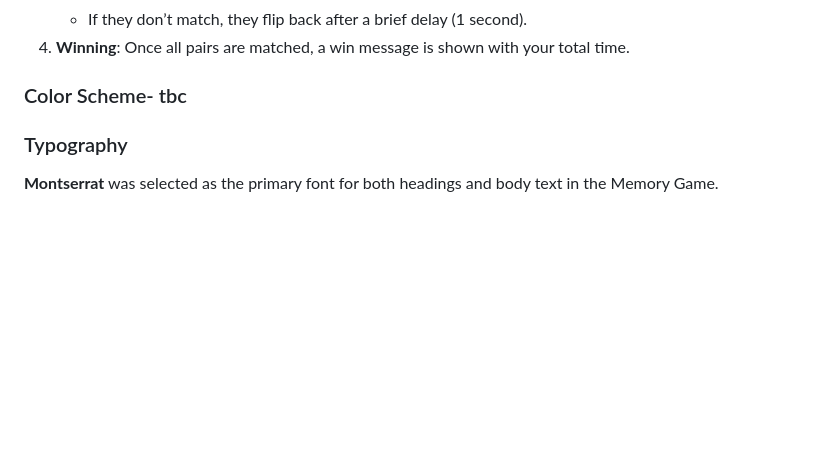
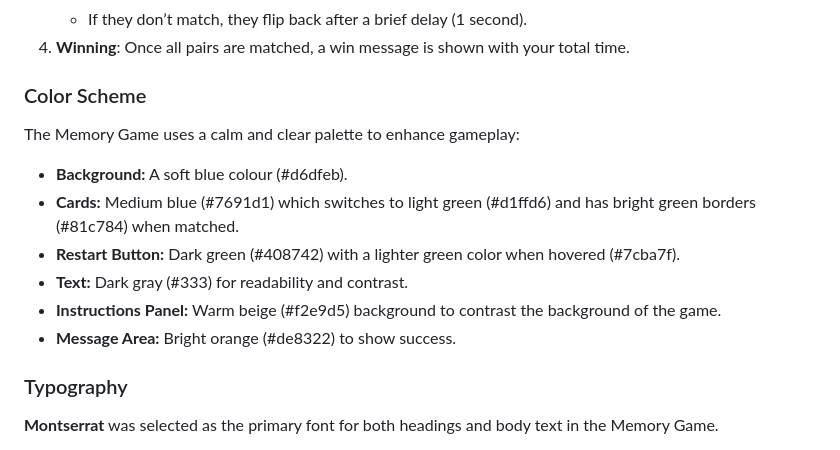
Before and after one commit to HannaMussa/memorygame, a Markdown page: README.md, the part around the change. GitHub-like rendering; blank space fills up the shorter version.

Commit message:
Color scheme section completed on README.md

```diff
--- a/README.md
+++ b/README.md
@@ -25,7 +25,16 @@ This memory game is easy to use, works smoothly on any device, and is perfect fo
    - If they don’t match, they flip back after a brief delay (1 second).
 4. **Winning**: Once all pairs are matched, a win message is shown with your total time.
 
-### Color Scheme- tbc
+### Color Scheme
+
+The Memory Game uses a calm and clear palette to enhance gameplay:
+
+* **Background:** A soft blue colour (#d6dfeb).
+* **Cards:** Medium blue (#7691d1) which switches to light green (#d1ffd6) and has bright green borders (#81c784) when matched.
+* **Restart Button:** Dark green (#408742) with a lighter green color when hovered (#7cba7f).
+* **Text:** Dark gray (#333) for readability and contrast.
+* **Instructions Panel:** Warm beige (#f2e9d5) background to contrast the background of the game.
+* **Message Area:** Bright orange (#de8322) to show success.
 
 ### Typography
 
```
